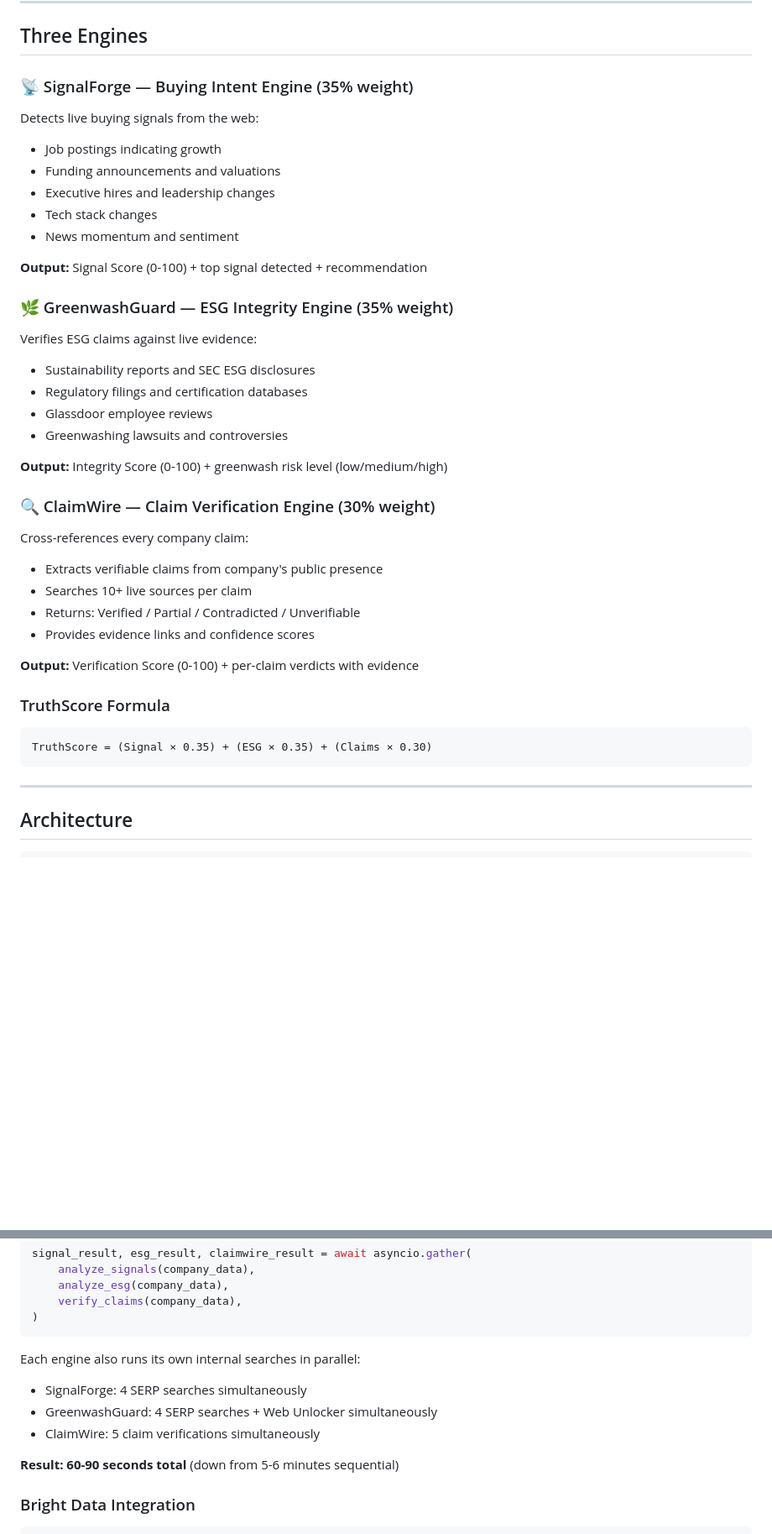
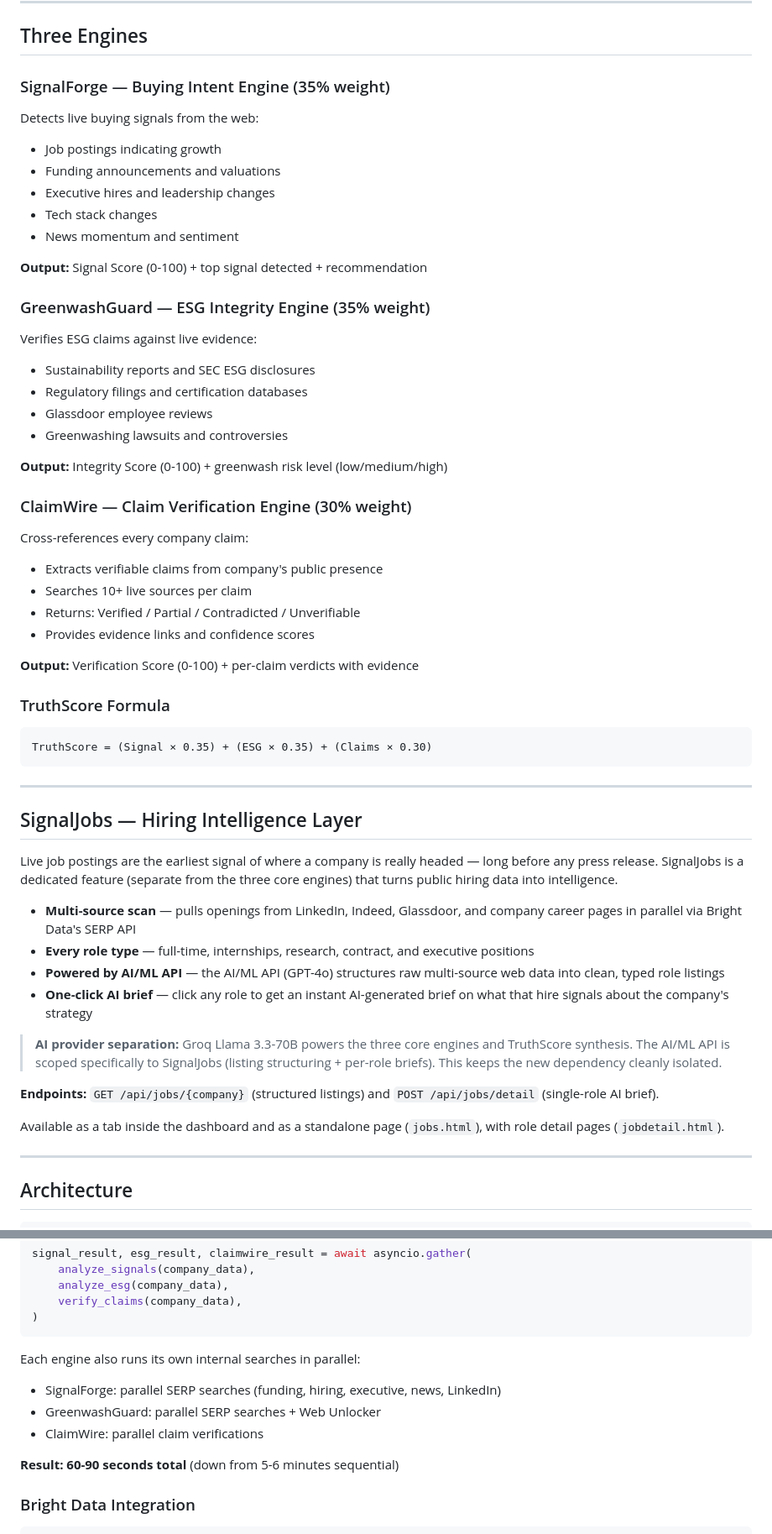
Before and after one commit to Kanhaiya76618/truthforge, a Markdown page: README.md, 2 parts joined by grey strips. Shown at 84% size. GitHub-like rendering; blank space fills up the shorter version.

````diff
--- a/README.md
+++ b/README.md
@@ -61,7 +57,7 @@ Enterprises lose **$12.9M annually** to unverified company claims:
 
 ## Three Engines
 
-### 📡 SignalForge — Buying Intent Engine (35% weight)
+### SignalForge — Buying Intent Engine (35% weight)
 Detects live buying signals from the web:
 - Job postings indicating growth
 - Funding announcements and valuations
@@ -71,7 +67,7 @@ Detects live buying signals from the web:
 
 **Output:** Signal Score (0-100) + top signal detected + recommendation
 
-### 🌿 GreenwashGuard — ESG Integrity Engine (35% weight)
+### GreenwashGuard — ESG Integrity Engine (35% weight)
 Verifies ESG claims against live evidence:
 - Sustainability reports and SEC ESG disclosures
 - Regulatory filings and certification databases
@@ -80,7 +76,7 @@ Verifies ESG claims against live evidence:
 
 **Output:** Integrity Score (0-100) + greenwash risk level (low/medium/high)
 
-### 🔍 ClaimWire — Claim Verification Engine (30% weight)
+### ClaimWire — Claim Verification Engine (30% weight)
 Cross-references every company claim:
 - Extracts verifiable claims from company's public presence
 - Searches 10+ live sources per claim
@@ -93,6 +89,23 @@ Cross-references every company claim:
 ```
 TruthScore = (Signal × 0.35) + (ESG × 0.35) + (Claims × 0.30)
 ```
+
+---
+
+## SignalJobs — Hiring Intelligence Layer
+
+Live job postings are the earliest signal of where a company is really headed — long before any press release. SignalJobs is a dedicated feature (separate from the three core engines) that turns public hiring data into intelligence.
+
+- **Multi-source scan** — pulls openings from LinkedIn, Indeed, Glassdoor, and company career pages in parallel via Bright Data's SERP API
+- **Every role type** — full-time, internships, research, contract, and executive positions
+- **Powered by AI/ML API** — the AI/ML API (GPT-4o) structures raw multi-source web data into clean, typed role listings
+- **One-click AI brief** — click any role to get an instant AI-generated brief on what that hire signals about the company's strategy
+
+> **AI provider separation:** Groq Llama 3.3-70B powers the three core engines and TruthScore synthesis. The AI/ML API is scoped specifically to SignalJobs (listing structuring + per-role briefs). This keeps the new dependency cleanly isolated.
+
+**Endpoints:** `GET /api/jobs/{company}` (structured listings) and `POST /api/jobs/detail` (single-role AI brief).
+
+Available as a tab inside the dashboard and as a standalone page (`jobs.html`), with role detail pages (`jobdetail.html`).
 
 ---
 
@@ -464,9 +524,9 @@ signal_result, esg_result, claimwire_result = await asyncio.gather(
 ```
 
 Each engine also runs its own internal searches in parallel:
-- SignalForge: 4 SERP searches simultaneously
-- GreenwashGuard: 4 SERP searches + Web Unlocker simultaneously
-- ClaimWire: 5 claim verifications simultaneously
+- SignalForge: parallel SERP searches (funding, hiring, executive, news, LinkedIn)
+- GreenwashGuard: parallel SERP searches + Web Unlocker
+- ClaimWire: parallel claim verifications
 
 **Result: 60-90 seconds total** (down from 5-6 minutes sequential)
 
````
Also changed, not shown: other parts of README.md (+88 -35 lines).
